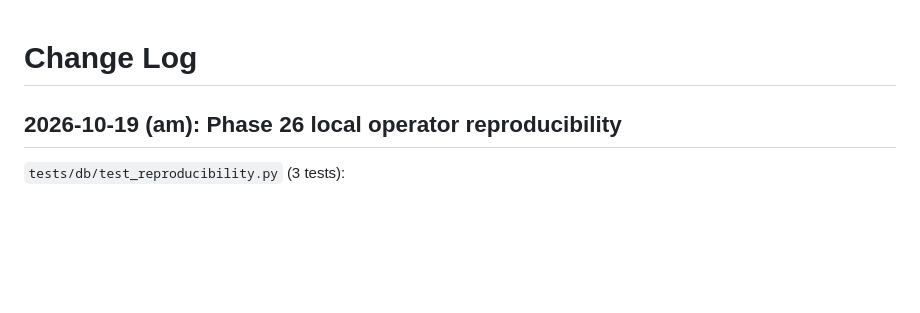
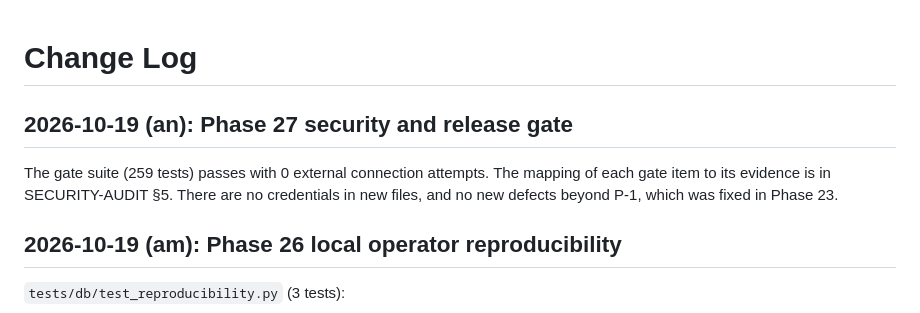
Before and after one commit to Rarebuffalo/tracewise, a Markdown page: docs/CHANGELOG.md, the part around the change. Drawn GitHub-style; blank space fills up the shorter version.

```diff
--- a/docs/CHANGELOG.md
+++ b/docs/CHANGELOG.md
@@ -1,4 +1,8 @@
 # Change Log
+
+## 2026-10-19 (an): Phase 27 security and release gate
+
+The gate suite (259 tests) passes with 0 external connection attempts. The mapping of each gate item to its evidence is in SECURITY-AUDIT §5. There are no credentials in new files, and no new defects beyond P-1, which was fixed in Phase 23.
 
 ## 2026-10-19 (am): Phase 26 local operator reproducibility
 
```
Also changed, not shown: docs/SECURITY-AUDIT.md (+26 -0 lines).
